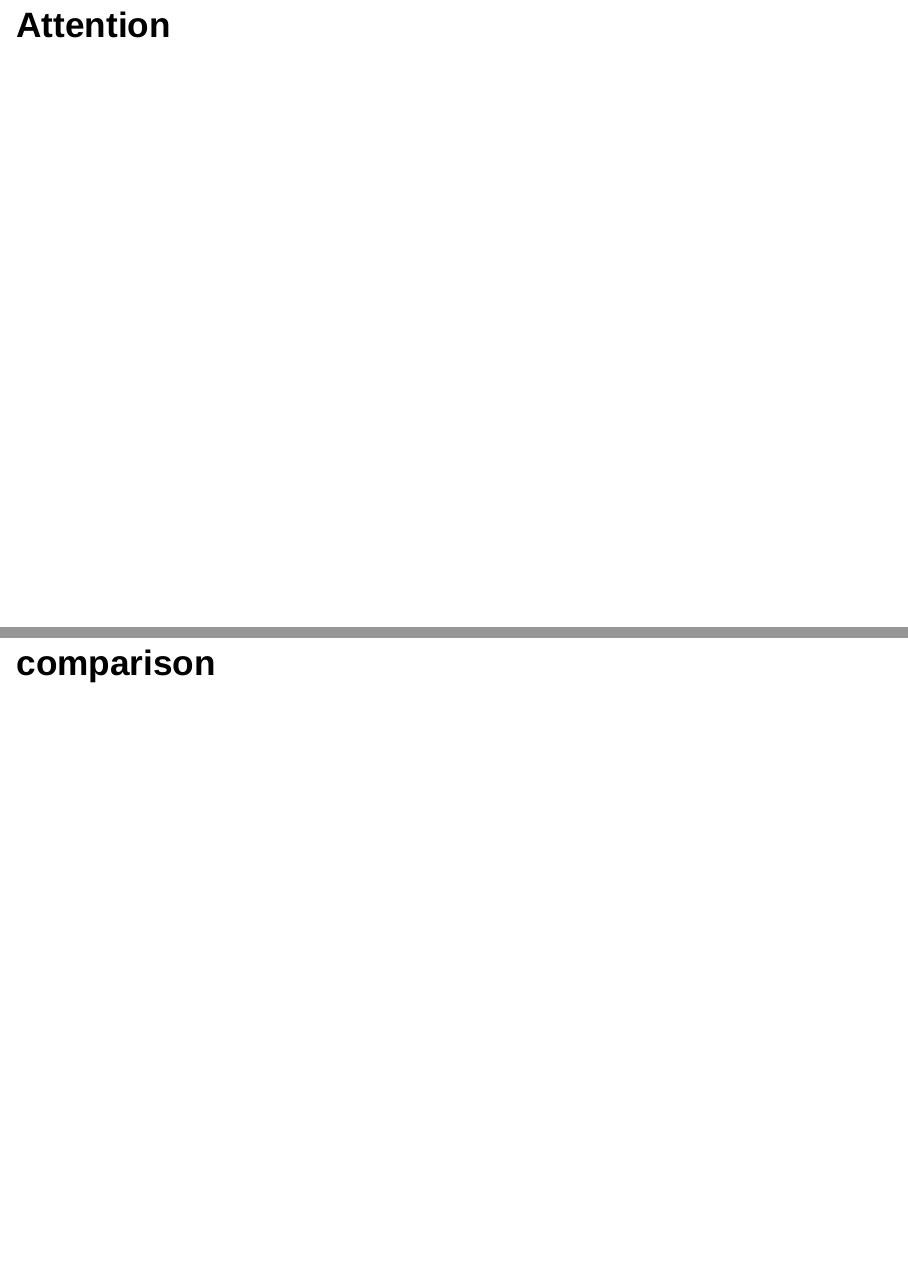
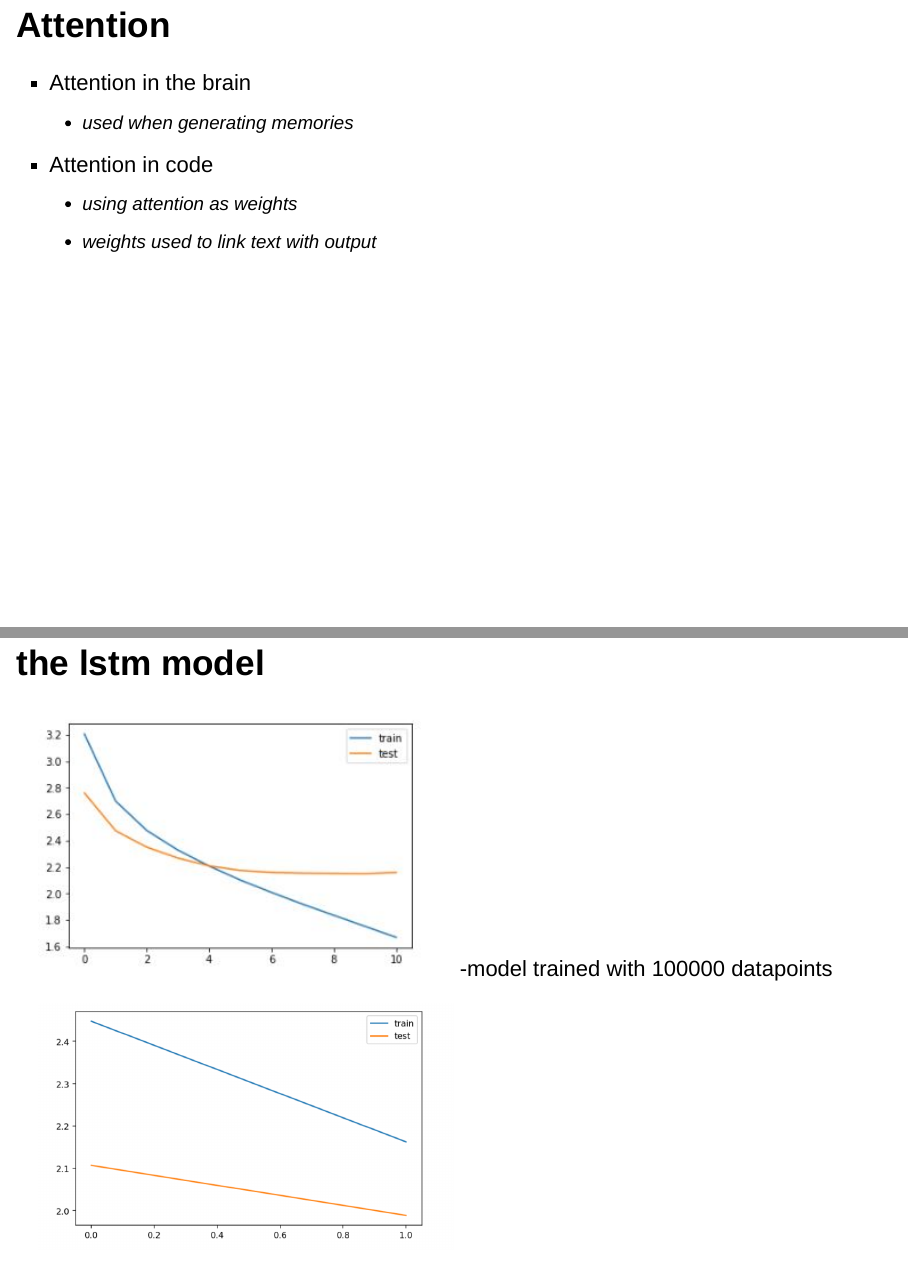
Before and after one commit to FloJoh/chatgpt5, an R Markdown document (test_presentation.Rmd): pages 7 and 11 of 12 before the commit and pages 7 and 11 of 14 after it, joined at a grey line. Rendered offline with R 4.5, knitr and Pandoc, with nearby package versions; drawn as Slidy slides in place of the format the file asks for.

Commit message:
added images and bulletpoints for flans del

```diff
--- a/test_presentation.Rmd
+++ b/test_presentation.Rmd
@@ -38,3 +38,8 @@ Tokenization
 
 
 ## Attention
+* Attention in the brain
+  - used when generating memories
+* Attention in code
+  - using attention as weights
+  - weights used to link text with output
@@ -43,3 +57,11 @@ Tokenization
+<img src="images/transformer_early_stopping.png" width="70%">
+
 ## the lstm model
+
+<img src="images/lstm_early_stopping.jpg" width="50%">
+-model trained with 100000 datapoints
+
+<img src="images/local_lstm_early_stopping.png" width="50%">
+
 ## comparison
 ## conclusion
```
Also changed, not shown: test_presentation.Rmd (9 more changed lines).
